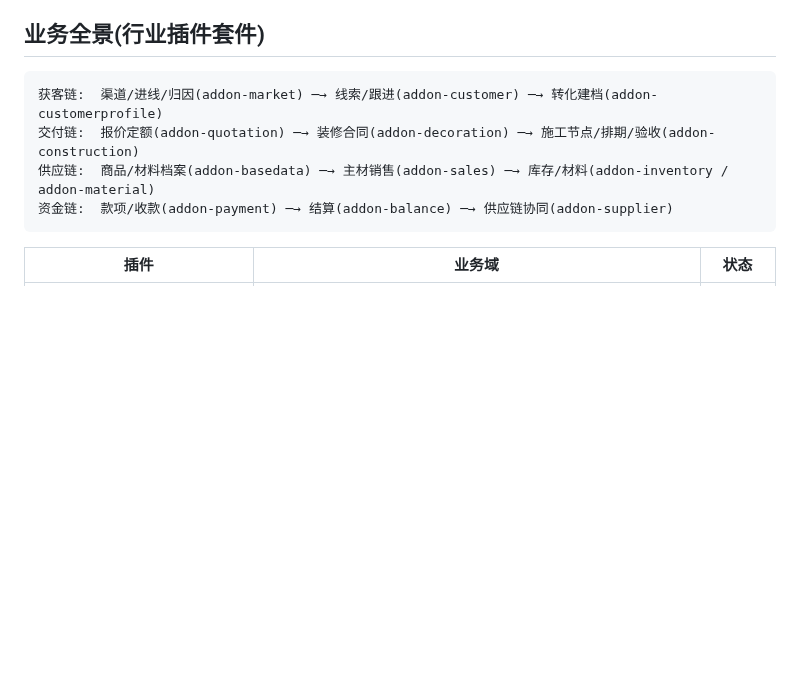
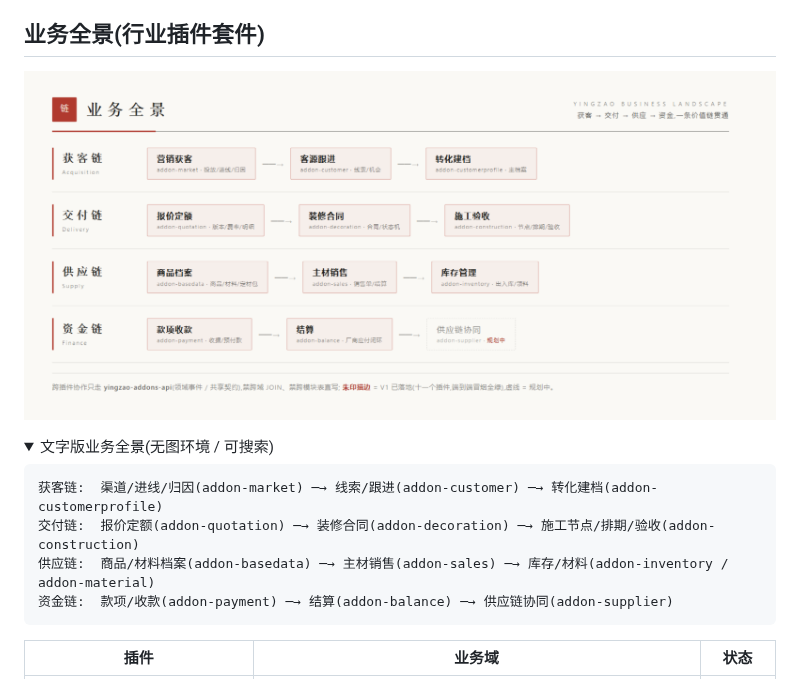
Before and after one commit to bty1987/yingzao, a Markdown page: README.md, the part around one of its changes. Drawn GitHub-style; pictures changed too: docs/screenshots/business-landscape.png (added); folded sections open; blank space fills up the shorter version.

````diff
--- a/README.md
+++ b/README.md
@@ -112,6 +112,11 @@
 
 ## 业务全景(行业插件套件)
 
+![营造业务全景:四链](docs/screenshots/business-landscape.png)
+
+<details>
+<summary>文字版业务全景(无图环境 / 可搜索)</summary>
+
 ```text
 获客链:  渠道/进线/归因(addon-market) ─→ 线索/跟进(addon-customer) ─→ 转化建档(addon-customerprofile)
 交付链:  报价定额(addon-quotation) ─→ 装修合同(addon-decoration) ─→ 施工节点/排期/验收(addon-construction)
````
Also changed, not shown: other parts of README.md (+2 -0 lines), AGENTS.md (+3 -2 lines), docs/reports/2026-10-12-第33次运行总结.md (added, +22 -0 lines), 1 other file.
